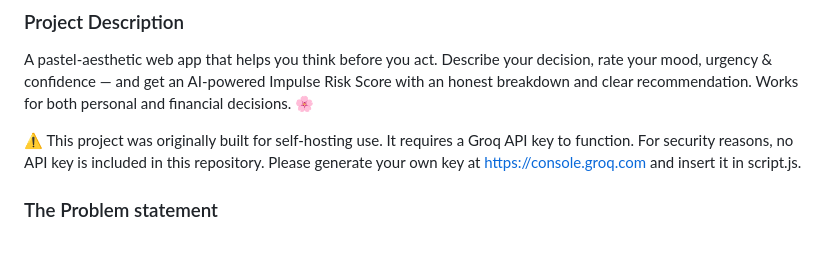
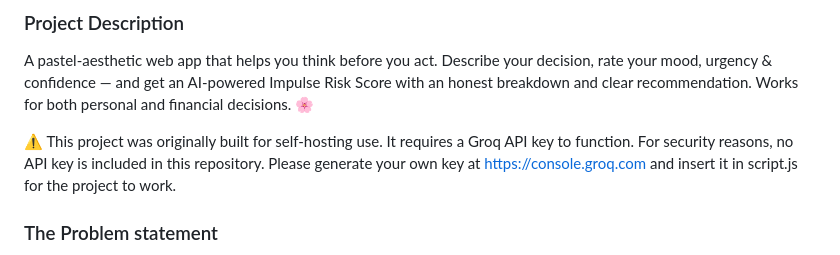
Before and after one commit to MansaDinkar/GirlMath-ENGINE, a Markdown page: README.md, the part around the change. Rendered like a GitHub page.

Commit message:
Update API key instructions in README
Clarified instructions for generating and inserting the Groq API key.

```diff
--- a/README.md
+++ b/README.md
@@ -21,7 +21,7 @@ A pastel-aesthetic web app that helps you think before you act. Describe your de
 ⚠️ This project was originally built for self-hosting use.
 It requires a Groq API key to function.
 For security reasons, no API key is included in this repository.
-Please generate your own key at https://console.groq.com and insert it in script.js.
+Please generate your own key at https://console.groq.com and insert it in script.js for the project to work.
 
 
 ### The Problem statement
```
